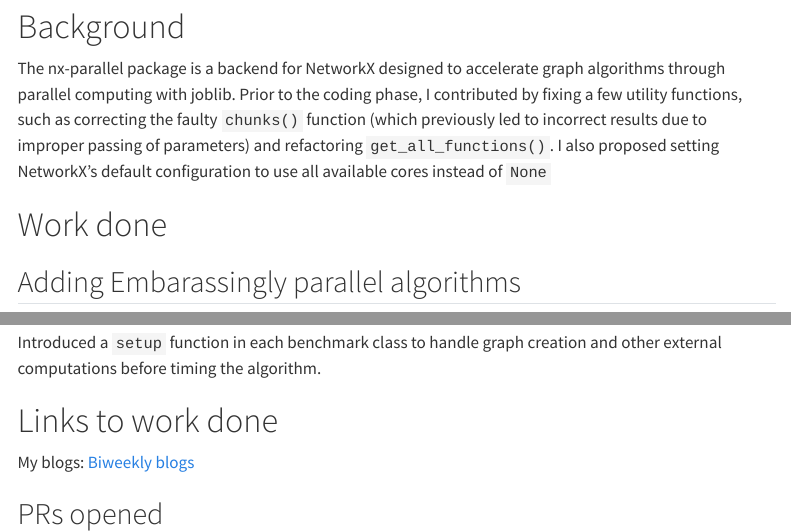
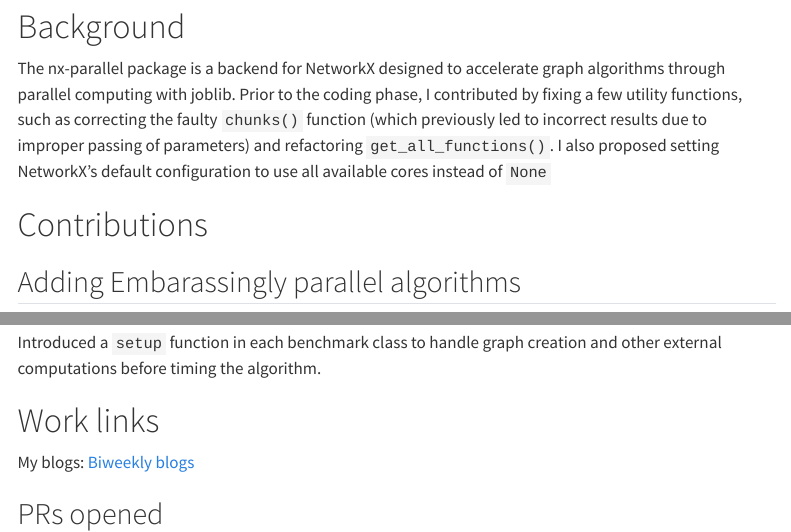
Before and after one commit to akshitasure12/akshitasure12.github.io, a Quarto document (index.qmd): the page in a window 1100 px wide, from 760 px down, and a second part further down, joined at a grey line. Rendered offline with R 4.5, knitr and Pandoc in place of Quarto, with nearby package versions; menus at the side of the page are left out.

Commit message:
minor edits

```diff
--- a/index.qmd
+++ b/index.qmd
@@ -17,7 +17,7 @@
 
 The nx-parallel package is a backend for NetworkX designed to accelerate graph algorithms through parallel computing with joblib. Prior to the coding phase, I contributed by fixing a few utility functions, such as correcting the faulty `chunks()` function (which previously led to incorrect results due to improper passing of parameters) and refactoring `get_all_functions()`. I also proposed setting NetworkX’s default configuration to use all available cores instead of `None`
 
-# Work done
+# Contributions
 
 ## Adding Embarassingly parallel algorithms
 
@@ -80,7 +80,7 @@
 
 Introduced a `setup` function in each benchmark class to handle graph creation and other external computations before timing the algorithm.
 
-# Links to work done
+# Work links
 
 My blogs: [Biweekly blogs](https://github.com/akshitasure12/networkx-blogs/tree/main/blogs)
 
```
Also changed, not shown: index.qmd (2 more changed lines).
